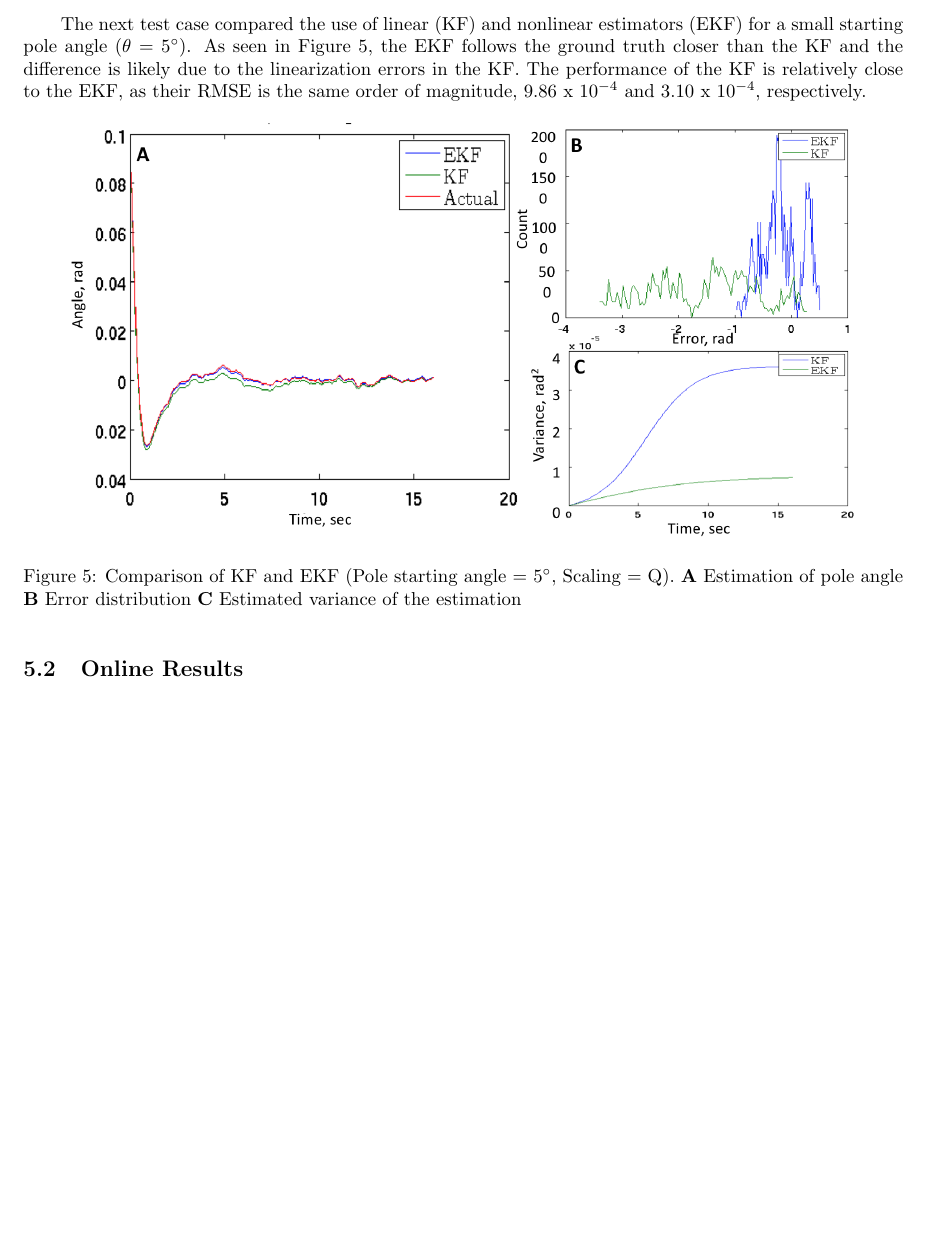
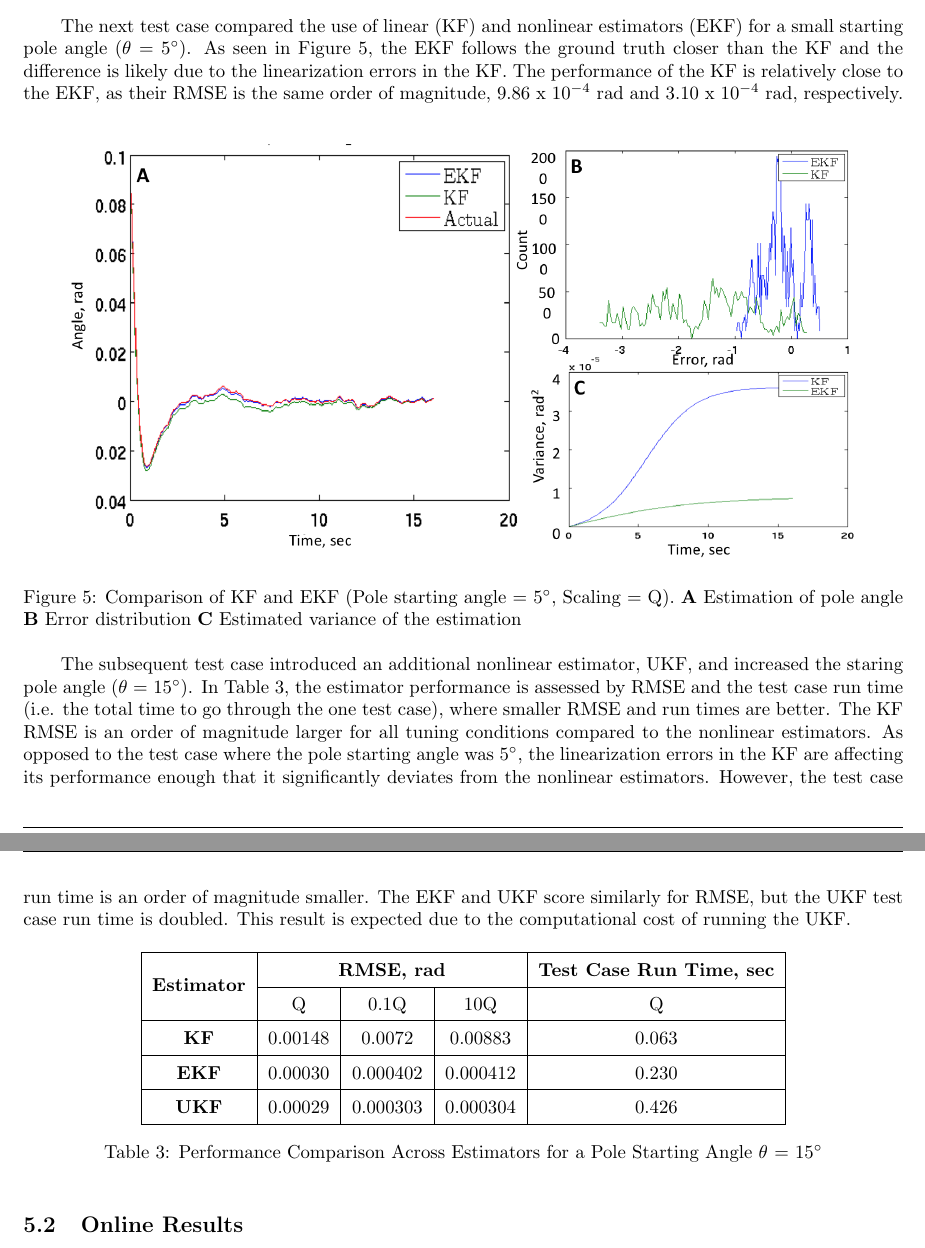
Before and after one commit to caseypen/MAE_298_Final_Project, a LaTeX document (Report/report.tex): part of page 9 of 11 before the commit and two parts of pages 9 and 10 of 11 after it, the two joined at a grey line, cut so that both start at the same text, the shorter picture padded with empty space. Compiled offline with pdfLaTeX.

Commit message:
rsme for 15 deg done

```diff
--- a/Report/report.tex
+++ b/Report/report.tex
@@ -430,13 +430,30 @@ The comparison varying the number of sensors was restricted to the KF because th
  	\label{fig:sensorsKF}
  \end{figure}
 
- The next test case compared the use of linear (KF) and nonlinear estimators (EKF) for a small starting pole angle ($\theta$ = 5$^{\circ}$).  As seen in Figure \ref{fig:5degKFvEKF}, the EKF follows the ground truth closer than the KF and the difference is likely due to the linearization errors in the KF.  The performance of the KF is relatively close to the EKF, as their RMSE is the same order of magnitude, 9.86 x 10$^{-4}$ and 3.10 x 10$^{-4}$, respectively.
+ The next test case compared the use of linear (KF) and nonlinear estimators (EKF) for a small starting pole angle ($\theta$ = 5$^{\circ}$).  As seen in Figure \ref{fig:5degKFvEKF}, the EKF follows the ground truth closer than the KF and the difference is likely due to the linearization errors in the KF.  The performance of the KF is relatively close to the EKF, as their RMSE is the same order of magnitude, 9.86 x 10$^{-4}$ rad and 3.10 x 10$^{-4}$ rad, respectively.
  \begin{figure}[h!]
  	\centering
  	\includegraphics[width=15cm,keepaspectratio]{5degKFvEKF.png}
  	\caption{Comparison of KF and EKF (Pole starting angle = 5$^{\circ}$, Scaling = Q). \textbf{A} Estimation of pole angle \textbf{B} Error distribution \textbf{C} Estimated variance of the estimation}
  	\label{fig:5degKFvEKF}
  \end{figure}
+
+ The subsequent test case introduced an additional nonlinear estimator, UKF, and increased the staring pole angle ($\theta$ = 15$^{\circ}$).  In Table \ref{table:rmse}, the estimator performance is assessed by RMSE and the test case run time (i.e. the total time to go through the one test case), where smaller RMSE and run times are better.  The KF RMSE is an order of magnitude larger for all tuning conditions compared to the nonlinear estimators.  As opposed to the test case where the pole starting angle was 5$^{\circ}$, the linearization errors in the KF are affecting its performance enough that it significantly deviates from the nonlinear estimators.  However, the test case run time is an order of magnitude smaller.  The EKF and UKF score similarly for RMSE, but the UKF test case run time is doubled.  This result is expected due to the computational cost of running the UKF.
+ \begin{table}[h!]
+ \centering
+ \renewcommand{\arraystretch}{1.5}
+\begin{tabular}{|c|c|c|c|c|}
+	\hline
+	\multirow{2}{*}{\textbf{Estimator}} & \multicolumn{3}{c|}{\textbf{RMSE, rad}} & \textbf{Test Case Run Time, sec} \\ \cline{2-5}
+	& Q & 0.1Q & 10Q & Q \\ \hline
+	\textbf{KF} & 0.00148 & 0.0072 & 0.00883 & 0.063 \\ \hline
+	\textbf{EKF} & 0.00030 & 0.000402 & 0.000412 & 0.230 \\ \hline
+	\textbf{UKF} & 0.00029 & 0.000303 & 0.000304 & 0.426 \\ \hline
+\end{tabular}
+ \caption{Performance Comparison Across Estimators for a Pole Starting Angle $\theta$ = 15$^{\circ}$}
+ \label{table:rmse}
+ \end{table}
+
 \subsection{Online Results}
 
 \section{Conclusions}
```
